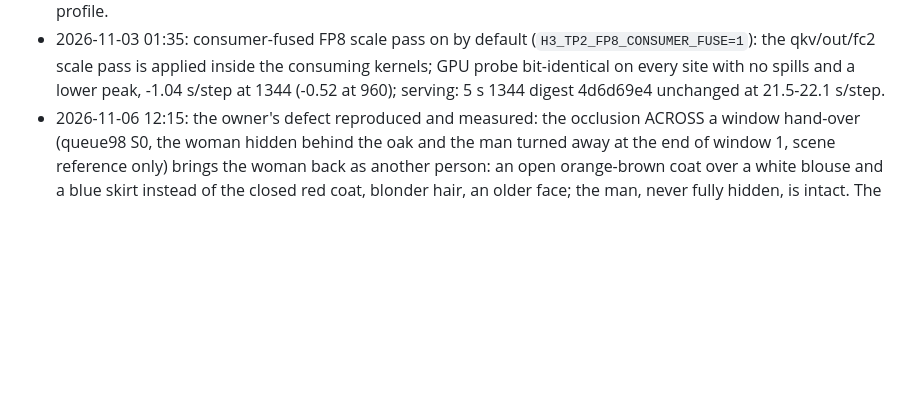
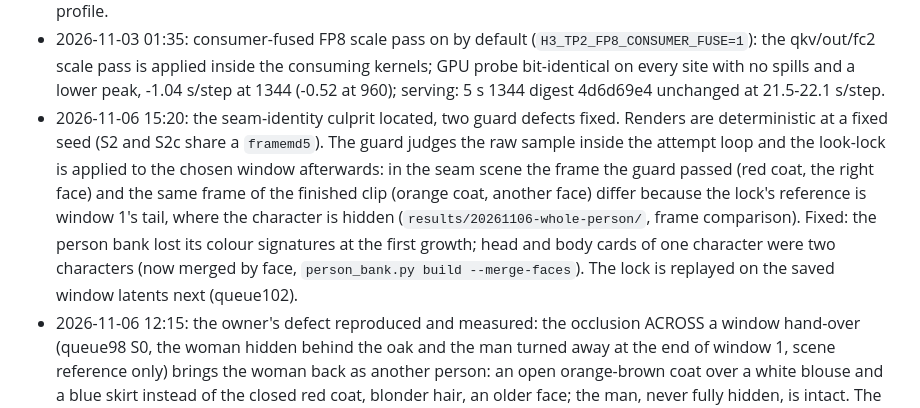
Before and after one commit to knapcio/MiniMax-H3-2x-DGX-Spark-TP2, a Markdown page: CHANGELOG.md, the part around the change. Rendered like a GitHub page; blank space fills up the shorter version.

```diff
--- a/CHANGELOG.md
+++ b/CHANGELOG.md
@@ -363,6 +363,13 @@
 - 2026-11-03 01:35: consumer-fused FP8 scale pass on by default (`H3_TP2_FP8_CONSUMER_FUSE=1`): the qkv/out/fc2 scale
   pass is applied inside the consuming kernels; GPU probe bit-identical on every site with no spills and a lower peak,
   -1.04 s/step at 1344 (-0.52 at 960); serving: 5 s 1344 digest 4d6d69e4 unchanged at 21.5-22.1 s/step.
+- 2026-11-06 15:20: the seam-identity culprit located, two guard defects fixed. Renders are deterministic at a fixed
+  seed (S2 and S2c share a `framemd5`). The guard judges the raw sample inside the attempt loop and the look-lock is
+  applied to the chosen window afterwards: in the seam scene the frame the guard passed (red coat, the right face) and
+  the same frame of the finished clip (orange coat, another face) differ because the lock's reference is window 1's
+  tail, where the character is hidden (`results/20261106-whole-person/`, frame comparison). Fixed: the person bank
+  lost its colour signatures at the first growth; head and body cards of one character were two characters (now merged
+  by face, `person_bank.py build --merge-faces`). The lock is replayed on the saved window latents next (queue102).
 - 2026-11-06 12:15: the owner's defect reproduced and measured: the occlusion ACROSS a window hand-over (queue98 S0, the
   woman hidden behind the oak and the man turned away at the end of window 1, scene reference only) brings the woman
   back as another person: an open orange-brown coat over a white blouse and a blue skirt instead of the closed red
```
Also changed, not shown: results/20261106-whole-person/README.md (+26 -3 lines), results/20261106-whole-person/frame-seam-S2c-guard-vs-clip.jpg (added).
